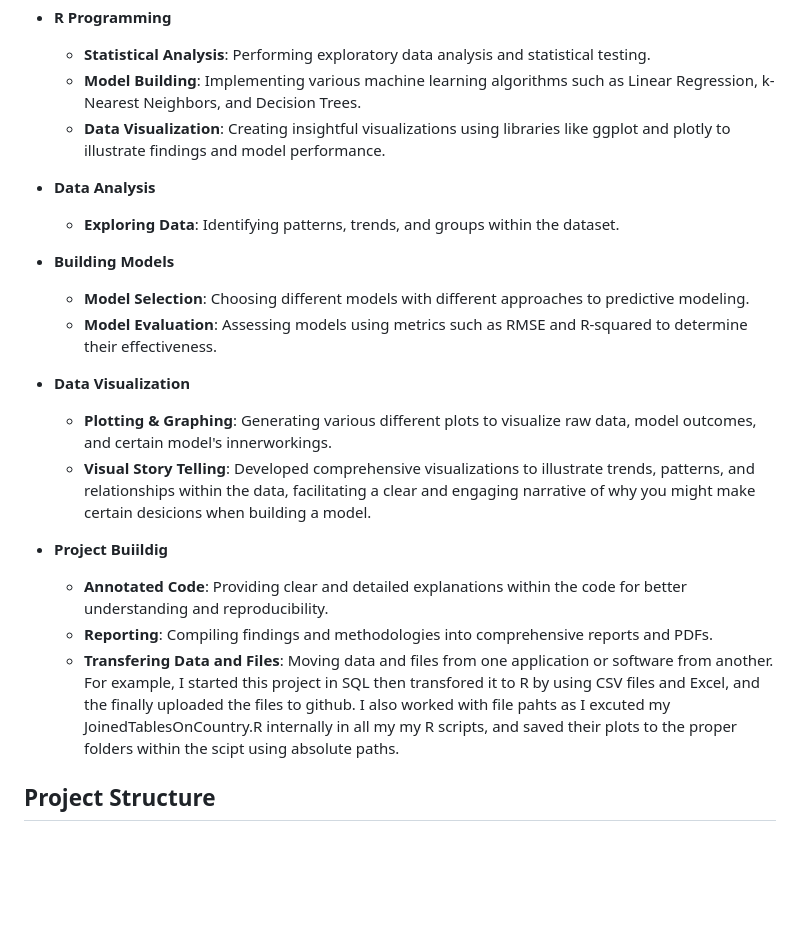
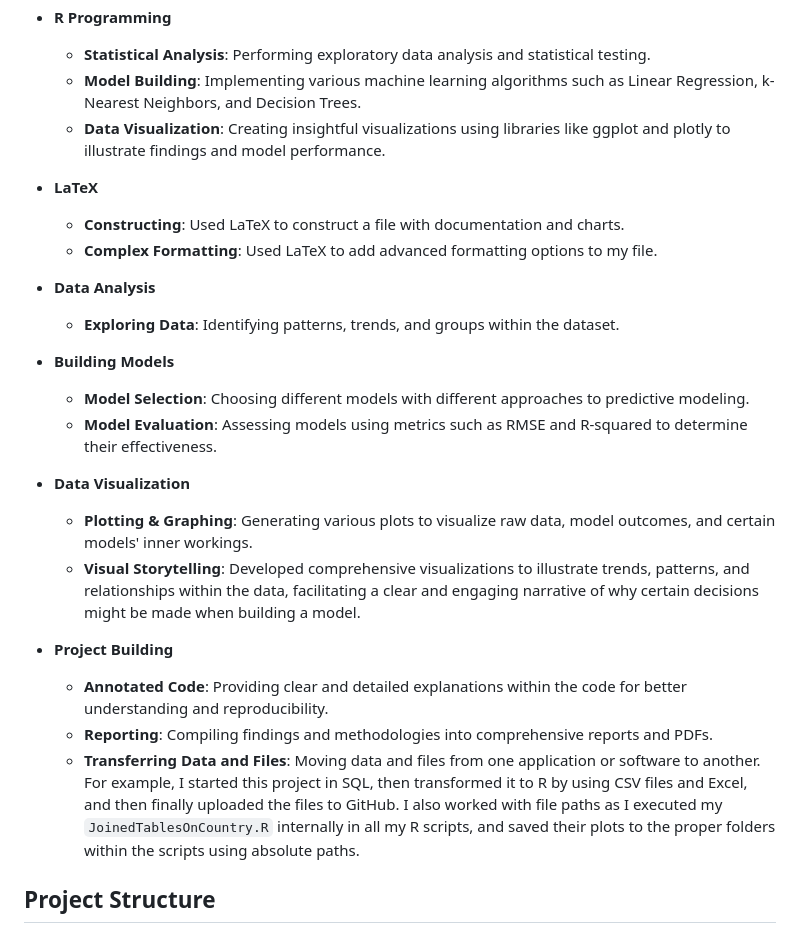
Before and after one commit to jlynch352/Google-Data-Analytics-Capstone-WorldHappiness, a Markdown page: README.md, the part around the change. Rendered like a GitHub page; blank space fills up the shorter version.

```diff
--- a/README.md
+++ b/README.md
@@ -35,6 +35,10 @@ This project utilized a diverse set of skills and tools to effectively analyze t
   - **Model Building**: Implementing various machine learning algorithms such as Linear Regression, k-Nearest Neighbors, and Decision Trees.
   - **Data Visualization**: Creating insightful visualizations using libraries like ggplot and plotly to illustrate findings and model performance.
 
+- **LaTeX**
+  - **Constructing**: Used LaTeX to construct a file with documentation and charts.
+  - **Complex Formatting**: Used LaTeX to add advanced formatting options to my file.
+
 - **Data Analysis**
   - **Exploring Data**: Identifying patterns, trends, and groups within the dataset.
 
@@ -43,14 +47,13 @@ This project utilized a diverse set of skills and tools to effectively analyze t
   - **Model Evaluation**: Assessing models using metrics such as RMSE and R-squared to determine their effectiveness.
 
 - **Data Visualization**
-  - **Plotting & Graphing**: Generating various different plots to visualize raw data, model outcomes, and certain model's innerworkings.
-  - **Visual Story Telling**: Developed comprehensive visualizations to illustrate trends, patterns, and relationships within the data, facilitating a clear and engaging narrative of why you might make certain desicions when building a model.
+  - **Plotting & Graphing**: Generating various plots to visualize raw data, model outcomes, and certain models' inner workings.
+  - **Visual Storytelling**: Developed comprehensive visualizations to illustrate trends, patterns, and relationships within the data, facilitating a clear and engaging narrative of why certain decisions might be made when building a model.
 
-- **Project Buiildig**
+- **Project Building**
   - **Annotated Code**: Providing clear and detailed explanations within the code for better understanding and reproducibility.
   - **Reporting**: Compiling findings and methodologies into comprehensive reports and PDFs.
-  - **Transfering Data and Files**: Moving data and files from one application or software from another. For example, I started this project in SQL then transfored it to R by using CSV files and Excel, and the finally uploaded the files to github. I also worked with file pahts as I excuted my JoinedTablesOnCountry.R internally in all my my R scripts, and saved their plots to the proper folders within the scipt using absolute paths.
-
+  - **Transferring Data and Files**: Moving data and files from one application or software to another. For example, I started this project in SQL, then transformed it to R by using CSV files and Excel, and then finally uploaded the files to GitHub. I also worked with file paths as I executed my `JoinedTablesOnCountry.R` internally in all my R scripts, and saved their plots to the proper folders within the scripts using absolute paths.
 
 ## Project Structure
 
```
